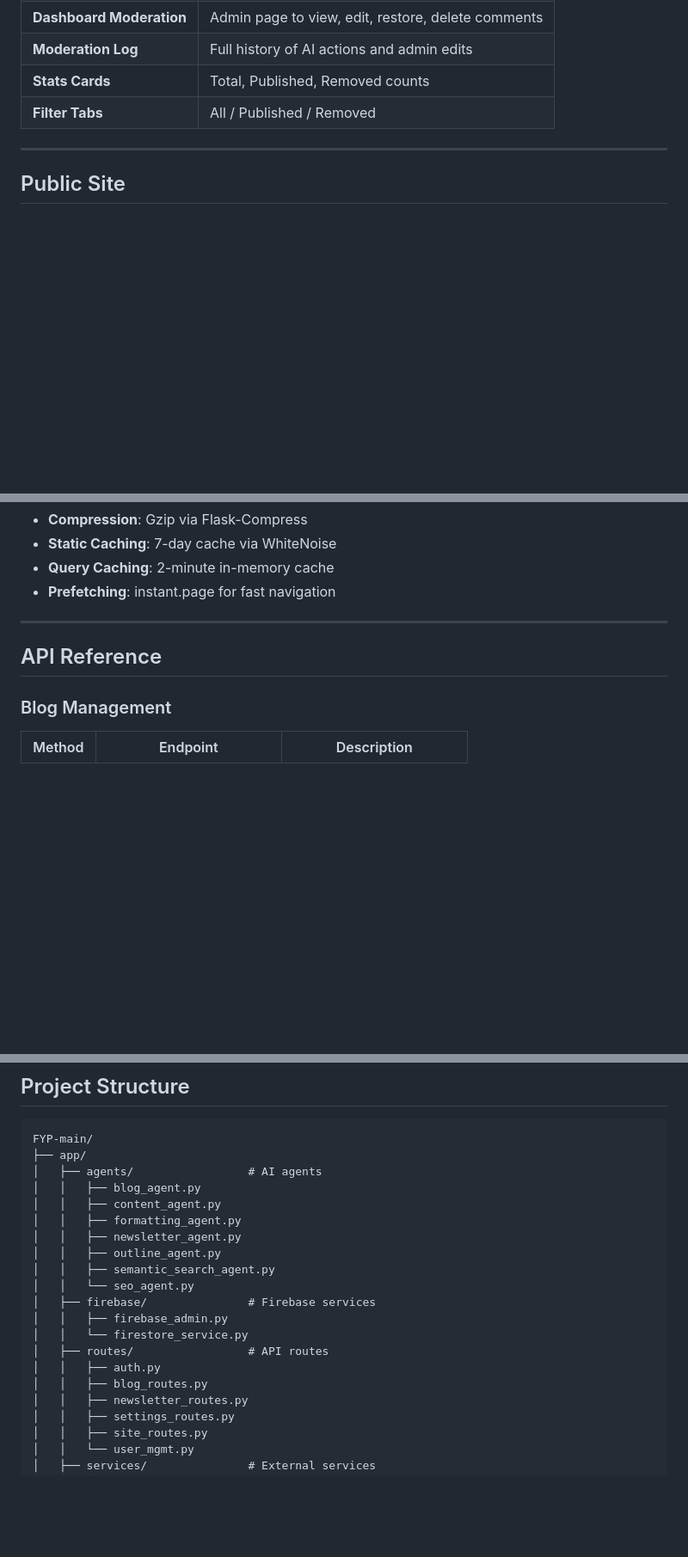
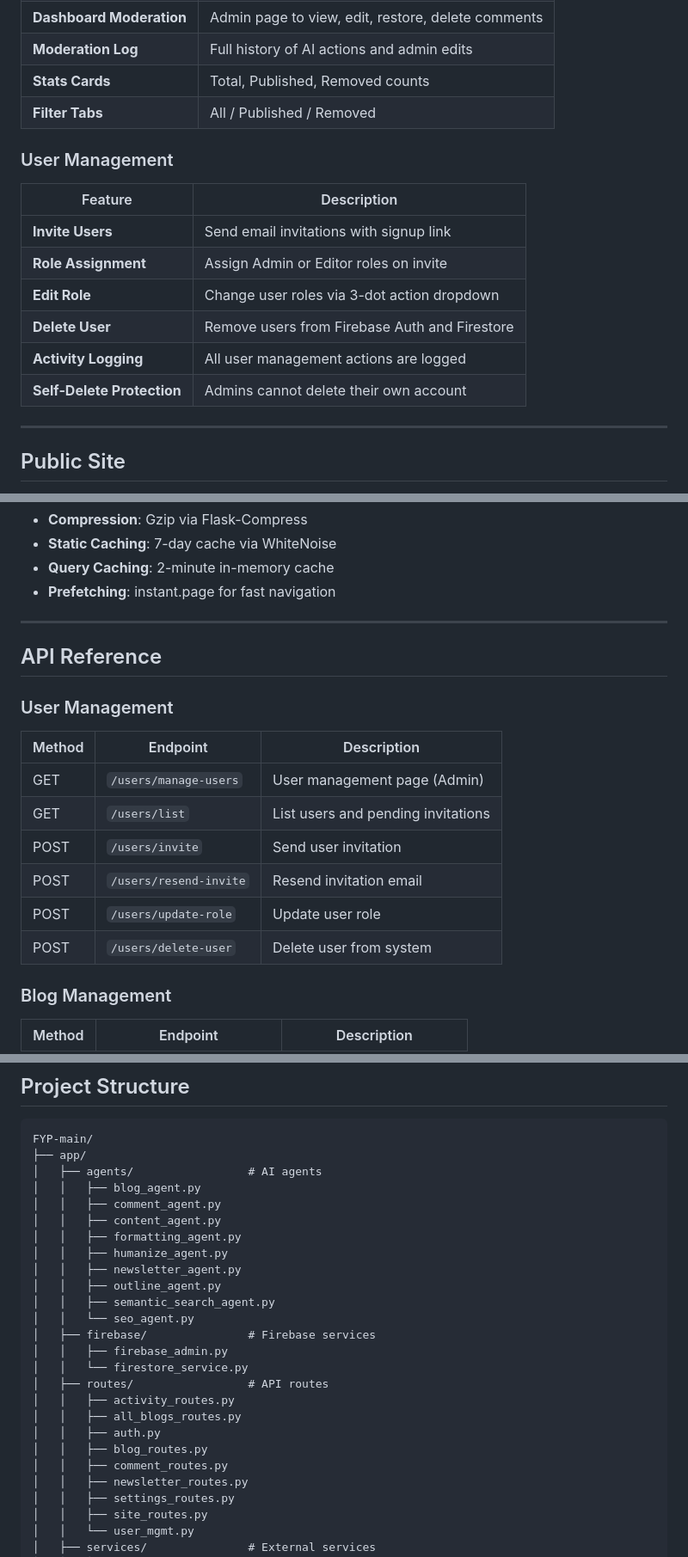
Before and after one commit to Taha-Khurram/Final_Year_Project, a Markdown page: docs/DOCUMENTATION.md, 3 parts joined by grey strips. Shown at 86% size. GitHub-like rendering; blank space fills up the shorter version.

```diff
--- a/docs/DOCUMENTATION.md
+++ b/docs/DOCUMENTATION.md
@@ -247,6 +247,17 @@ AI-powered comment moderation with a single Gemini API call per comment:
 | **Stats Cards** | Total, Published, Removed counts |
 | **Filter Tabs** | All / Published / Removed |
 
+### User Management
+
+| Feature | Description |
+|---------|-------------|
+| **Invite Users** | Send email invitations with signup link |
+| **Role Assignment** | Assign Admin or Editor roles on invite |
+| **Edit Role** | Change user roles via 3-dot action dropdown |
+| **Delete User** | Remove users from Firebase Auth and Firestore |
+| **Activity Logging** | All user management actions are logged |
+| **Self-Delete Protection** | Admins cannot delete their own account |
+
 ---
 
 ## Public Site
@@ -311,6 +322,17 @@ Customize via Dashboard > Site Settings:
 
 ## API Reference
 
+### User Management
+
+| Method | Endpoint | Description |
+|--------|----------|-------------|
+| GET | `/users/manage-users` | User management page (Admin) |
+| GET | `/users/list` | List users and pending invitations |
+| POST | `/users/invite` | Send user invitation |
+| POST | `/users/resend-invite` | Resend invitation email |
+| POST | `/users/update-role` | Update user role |
+| POST | `/users/delete-user` | Delete user from system |
+
 ### Blog Management
 
 | Method | Endpoint | Description |
@@ -365,8 +387,10 @@ FYP-main/
 ├── app/
 │   ├── agents/                 # AI agents
 │   │   ├── blog_agent.py
+│   │   ├── comment_agent.py
 │   │   ├── content_agent.py
 │   │   ├── formatting_agent.py
+│   │   ├── humanize_agent.py
 │   │   ├── newsletter_agent.py
 │   │   ├── outline_agent.py
 │   │   ├── semantic_search_agent.py
@@ -375,8 +399,11 @@ FYP-main/
 │   │   ├── firebase_admin.py
 │   │   └── firestore_service.py
 │   ├── routes/                 # API routes
+│   │   ├── activity_routes.py
+│   │   ├── all_blogs_routes.py
 │   │   ├── auth.py
 │   │   ├── blog_routes.py
+│   │   ├── comment_routes.py
 │   │   ├── newsletter_routes.py
 │   │   ├── settings_routes.py
 │   │   ├── site_routes.py
```
Also changed, not shown: other parts of docs/DOCUMENTATION.md (+1 -1 lines), README.md (+13 -1 lines).
